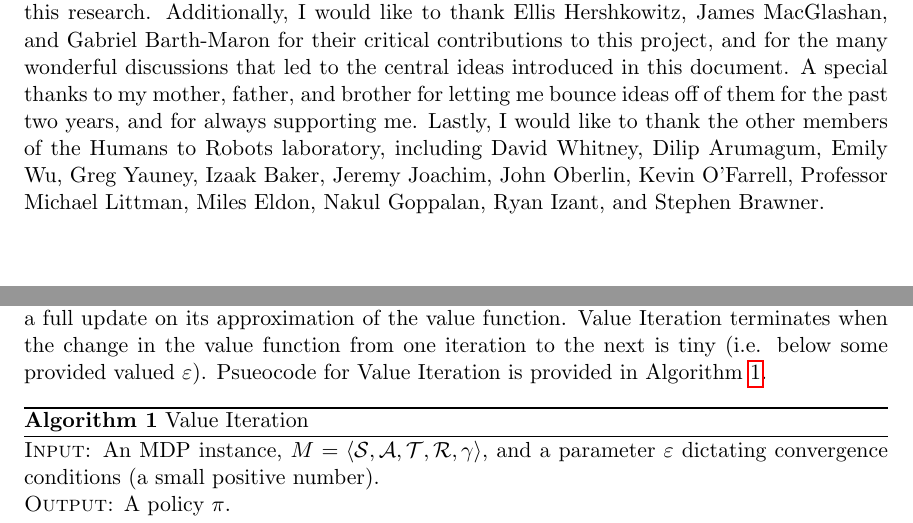
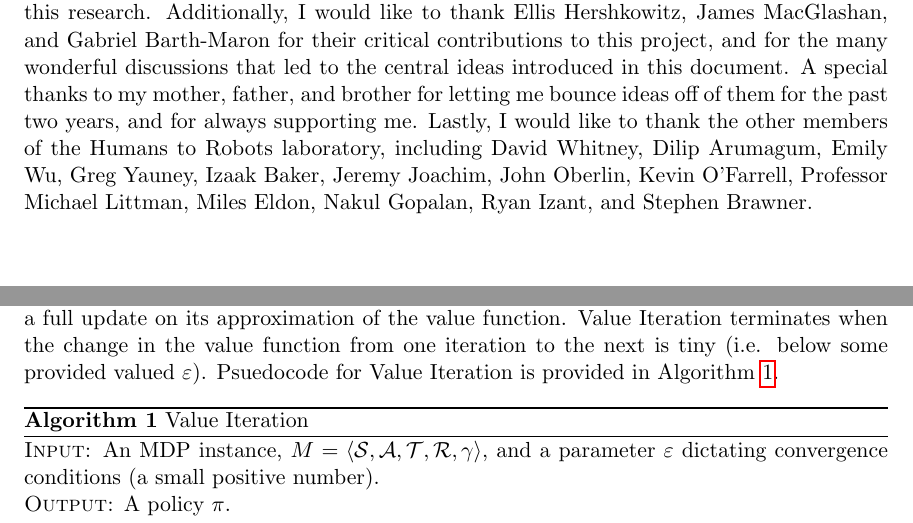
Before and after one commit to david-abel/scm_thesis, a LaTeX thesis (scm_thesis.tex): two parts of pages 3 and 8 of 32, joined at a grey line, cut so that both start at the same text. Compiled offline with pdfLaTeX.

Commit message:
Done with ScM.

```diff
--- a/scm_thesis.tex
+++ b/scm_thesis.tex
@@ -64,7 +64,7 @@ In particular, we introduce {\it goal-based action priors}~\cite{abel2015goal},
 
 % --- Acknowledgements ---
 \section*{Acknowledgements}
-This work would not have been possible without the help of my Advisor Professor Stefanie Tellex, whose guidance, support, and wealth of knowledge were essential for carrying out this research. Additionally, I would like to thank Ellis Hershkowitz, James MacGlashan, and Gabriel Barth-Maron for their critical contributions to this project, and for the many wonderful discussions that led to the central ideas introduced in this document. A special thanks to my mother, father, and brother for letting me bounce ideas off of them for the past two years, and for always supporting me. Lastly, I would like to thank the other members of the Humans to Robots laboratory, including David Whitney, Dilip Arumagum, Emily Wu, Greg Yauney, Izaak Baker, Jeremy Joachim, John Oberlin, Kevin O'Farrell, Professor Michael Littman, Miles Eldon, Nakul Goppalan, Ryan Izant, and Stephen Brawner.
+This work would not have been possible without the help of my Advisor Professor Stefanie Tellex, whose guidance, support, and wealth of knowledge were essential for carrying out this research. Additionally, I would like to thank Ellis Hershkowitz, James MacGlashan, and Gabriel Barth-Maron for their critical contributions to this project, and for the many wonderful discussions that led to the central ideas introduced in this document. A special thanks to my mother, father, and brother for letting me bounce ideas off of them for the past two years, and for always supporting me. Lastly, I would like to thank the other members of the Humans to Robots laboratory, including David Whitney, Dilip Arumagum, Emily Wu, Greg Yauney, Izaak Baker, Jeremy Joachim, John Oberlin, Kevin O'Farrell, Professor Michael Littman, Miles Eldon, Nakul Gopalan, Ryan Izant, and Stephen Brawner.
 
 % --- Table Of Contents ---
 \newpage
@@ -179,7 +179,7 @@ There are a variety of methods for solving MDPs. Here we introduce some of the b
 \subsubsection{Value Iteration}
 
 
-Value Iteration~\cite{bellman57} effectively takes the Bellman Equation from Equation~\ref{eq:bellman_equation} and turns it into an update rule. The agent considers applying each action in each state, and performs a full update on its approximation of the value function. Value Iteration terminates when the change in the value function from one iteration to the next is tiny (i.e. below some provided valued $\varepsilon$). Psueocode for Value Iteration is provided in Algorithm~\ref{alg:value_iteration}.
+Value Iteration~\cite{bellman57} effectively takes the Bellman Equation from Equation~\ref{eq:bellman_equation} and turns it into an update rule. The agent considers applying each action in each state, and performs a full update on its approximation of the value function. Value Iteration terminates when the change in the value function from one iteration to the next is tiny (i.e. below some provided valued $\varepsilon$). Psuedocode for Value Iteration is provided in Algorithm~\ref{alg:value_iteration}.
 
 % Value Iteration Pseudo Code
 \begin{algorithm}
```
